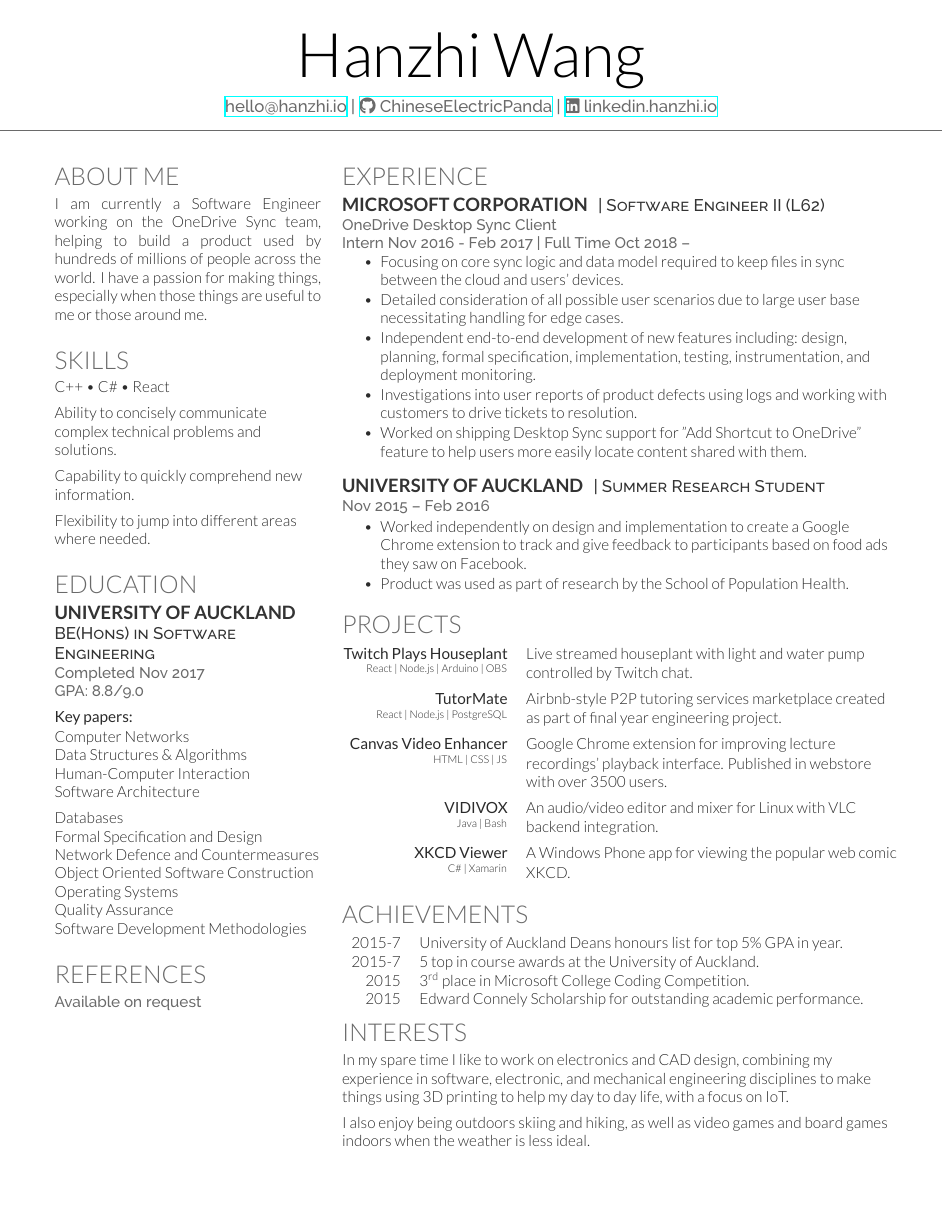
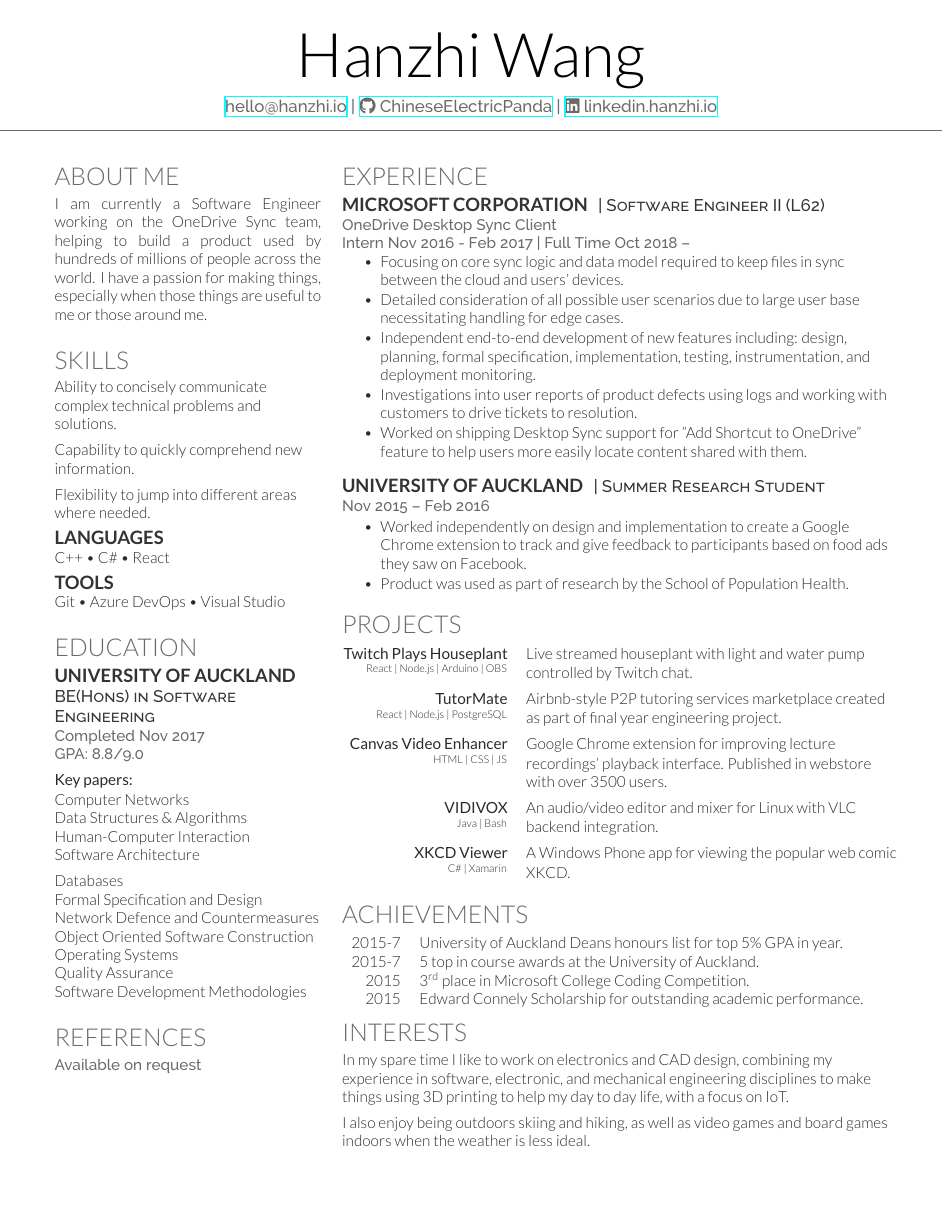
Before and after one commit to ChineseElectricPanda/cv, a LaTeX CV (cv.tex): the whole page. Compiled offline with XeLaTeX.

Commit message:
Update skills section

```diff
--- a/cv.tex
+++ b/cv.tex
@@ -55,13 +55,17 @@ I am currently a Software Engineer working on the OneDrive Sync team, helping to
 
 \section{Skills}
 \raggedright
-C++ \textbullet{} C\# \textbullet{} React\\
-\vspace{0.5em}
 Ability to concisely communicate complex technical problems and solutions.\\
 \vspace{0.5em}
 Capability to quickly comprehend new information.\\
 \vspace{0.5em}
 Flexibility to jump into different areas where needed.\\
+\vspace{0.5em}
+\subsection{Languages}
+C++ \textbullet{} C\# \textbullet{} React\\
+\vspace{0.5em}
+\subsection{Tools}
+Git \textbullet{} Azure DevOps \textbullet{} Visual Studio
 
 \sectionspace % Some whitespace after the section
 
```
Also changed, not shown: cv.pdf.
